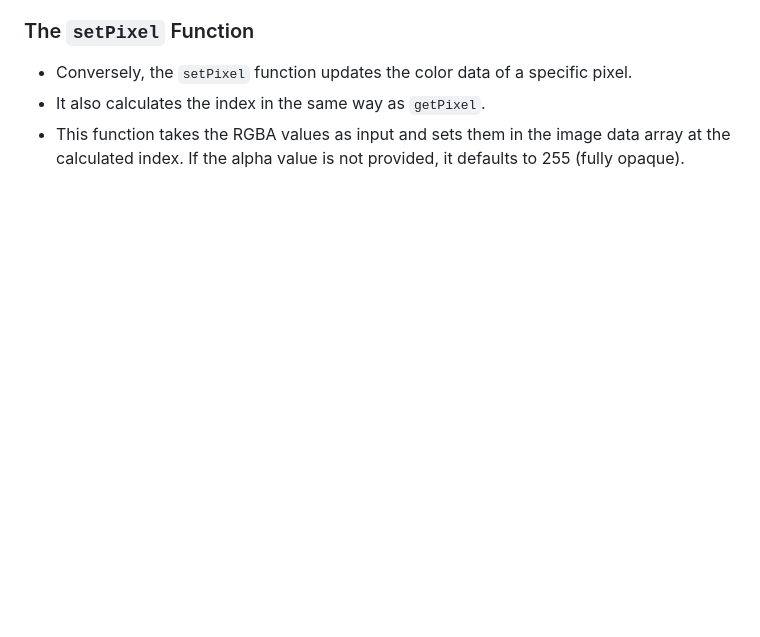
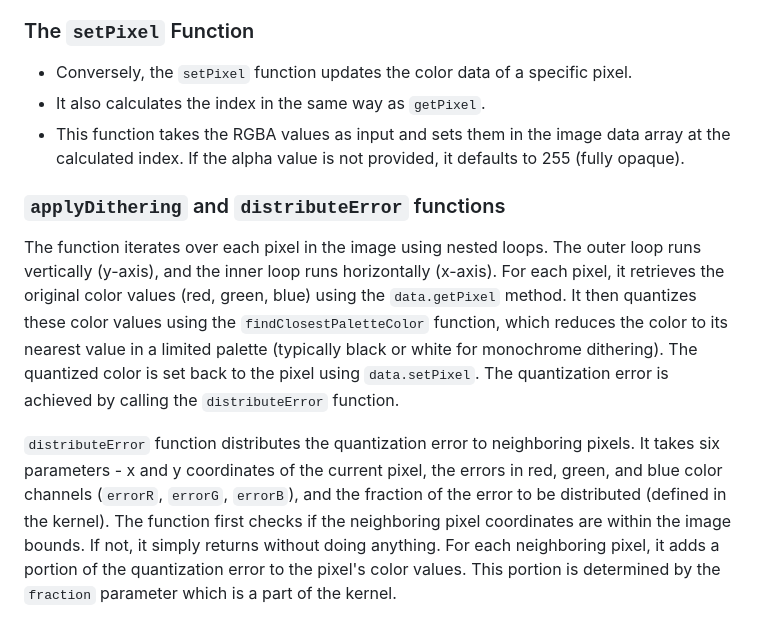
Before and after one commit to mantesso/cs50x_final, a Markdown page: README.md, the part around the change. Rendered like a GitHub page; blank space fills up the shorter version.

```diff
--- a/README.md
+++ b/README.md
@@ -56,3 +56,10 @@ The script uses global variables like `canvas`, `ctx` (canvas context), `imageDa
 - Conversely, the `setPixel` function updates the color data of a specific pixel.
 - It also calculates the index in the same way as `getPixel`.
 - This function takes the RGBA values as input and sets them in the image data array at the calculated index. If the alpha value is not provided, it defaults to 255 (fully opaque).
+
+### `applyDithering` and `distributeError` functions
+The function iterates over each pixel in the image using nested loops. The outer loop runs vertically (y-axis), and the inner loop runs horizontally (x-axis).
+For each pixel, it retrieves the original color values (red, green, blue) using the `data.getPixel` method. It then quantizes these color values using the `findClosestPaletteColor` function, which reduces the color to its nearest value in a limited palette (typically black or white for monochrome dithering). The quantized color is set back to the pixel using `data.setPixel`. The quantization error is achieved by calling the `distributeError` function.
+
+`distributeError` function distributes the quantization error to neighboring pixels. It takes six parameters - x and y coordinates of the current pixel, the errors in red, green, and blue color channels (`errorR`, `errorG`, `errorB`), and the fraction of the error to be distributed (defined in the kernel).
+The function first checks if the neighboring pixel coordinates are within the image bounds. If not, it simply returns without doing anything. For each neighboring pixel, it adds a portion of the quantization error to the pixel's color values. This portion is determined by the `fraction` parameter which is a part of the kernel.
```
